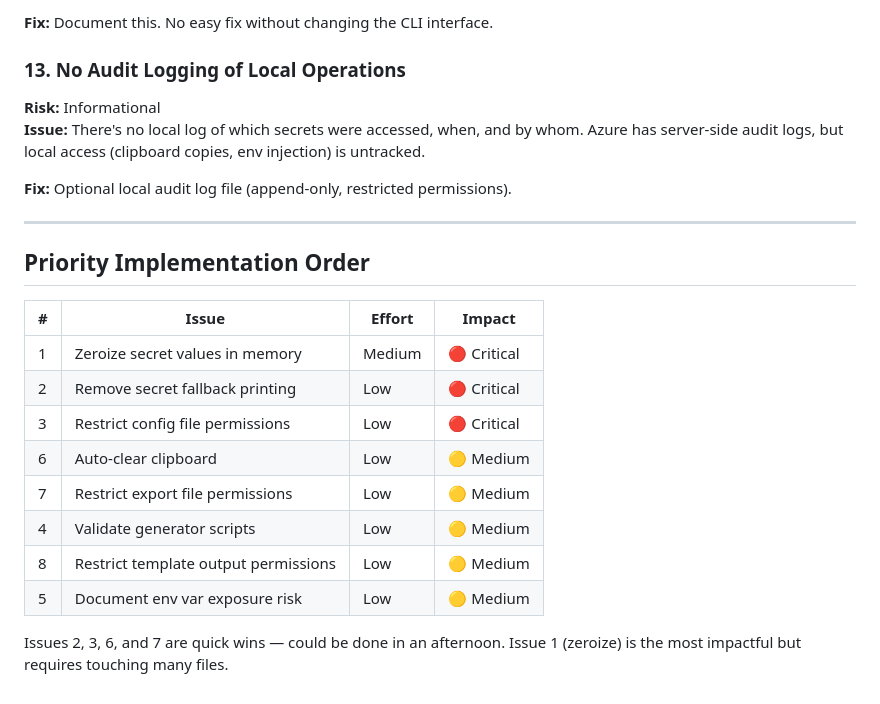
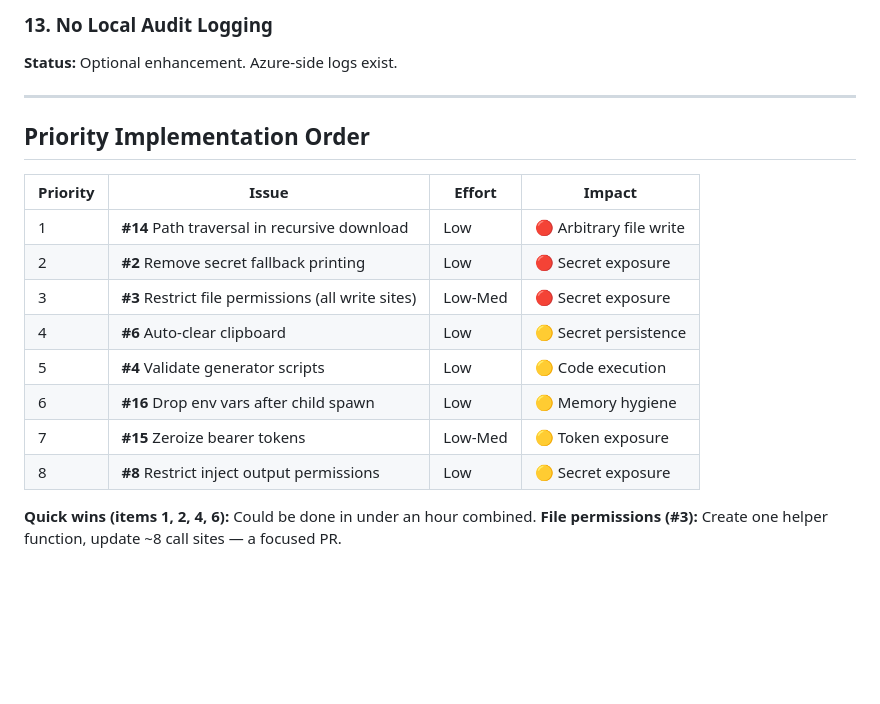
Before and after one commit to bziobnic/crosstache, a Markdown page: dev/SECURITY_AUDIT.md, the part around one of its changes. GitHub-like rendering; blank space fills up the shorter version.

```diff
--- a/dev/SECURITY_AUDIT.md
+++ b/dev/SECURITY_AUDIT.md
@@ -122,26 +141,21 @@ std::thread::spawn(move || {
 
-**Fix:** Document this. No easy fix without changing the CLI interface.
-
-### 13. No Audit Logging of Local Operations
-**Risk:** Informational
-**Issue:** There's no local log of which secrets were accessed, when, and by whom. Azure has server-side audit logs, but local access (clipboard copies, env injection) is untracked.
-
-**Fix:** Optional local audit log file (append-only, restricted permissions).
+### 13. No Local Audit Logging
+**Status:** Optional enhancement. Azure-side logs exist.
 
 ---
 
 ## Priority Implementation Order
 
-| # | Issue | Effort | Impact |
-|---|-------|--------|--------|
-| 1 | Zeroize secret values in memory | Medium | 🔴 Critical |
-| 2 | Remove secret fallback printing | Low | 🔴 Critical |
-| 3 | Restrict config file permissions | Low | 🔴 Critical |
-| 6 | Auto-clear clipboard | Low | 🟡 Medium |
-| 7 | Restrict export file permissions | Low | 🟡 Medium |
-| 4 | Validate generator scripts | Low | 🟡 Medium |
-| 8 | Restrict template output permissions | Low | 🟡 Medium |
-| 5 | Document env var exposure risk | Low | 🟡 Medium |
+| Priority | Issue | Effort | Impact |
+|----------|-------|--------|--------|
+| 1 | **#14** Path traversal in recursive download | Low | 🔴 Arbitrary file write |
+| 2 | **#2** Remove secret fallback printing | Low | 🔴 Secret exposure |
+| 3 | **#3** Restrict file permissions (all write sites) | Low-Med | 🔴 Secret exposure |
+| 4 | **#6** Auto-clear clipboard | Low | 🟡 Secret persistence |
+| 5 | **#4** Validate generator scripts | Low | 🟡 Code execution |
+| 6 | **#16** Drop env vars after child spawn | Low | 🟡 Memory hygiene |
+| 7 | **#15** Zeroize bearer tokens | Low-Med | 🟡 Token exposure |
+| 8 | **#8** Restrict inject output permissions | Low | 🟡 Secret exposure |
 
-Issues 2, 3, 6, and 7 are quick wins — could be done in an afternoon.
-Issue 1 (zeroize) is the most impactful but requires touching many files.
+**Quick wins (items 1, 2, 4, 6):** Could be done in under an hour combined.
+**File permissions (#3):** Create one helper function, update ~8 call sites — a focused PR.
```
Also changed, not shown: other parts of dev/SECURITY_AUDIT.md (+112 -93 lines).
